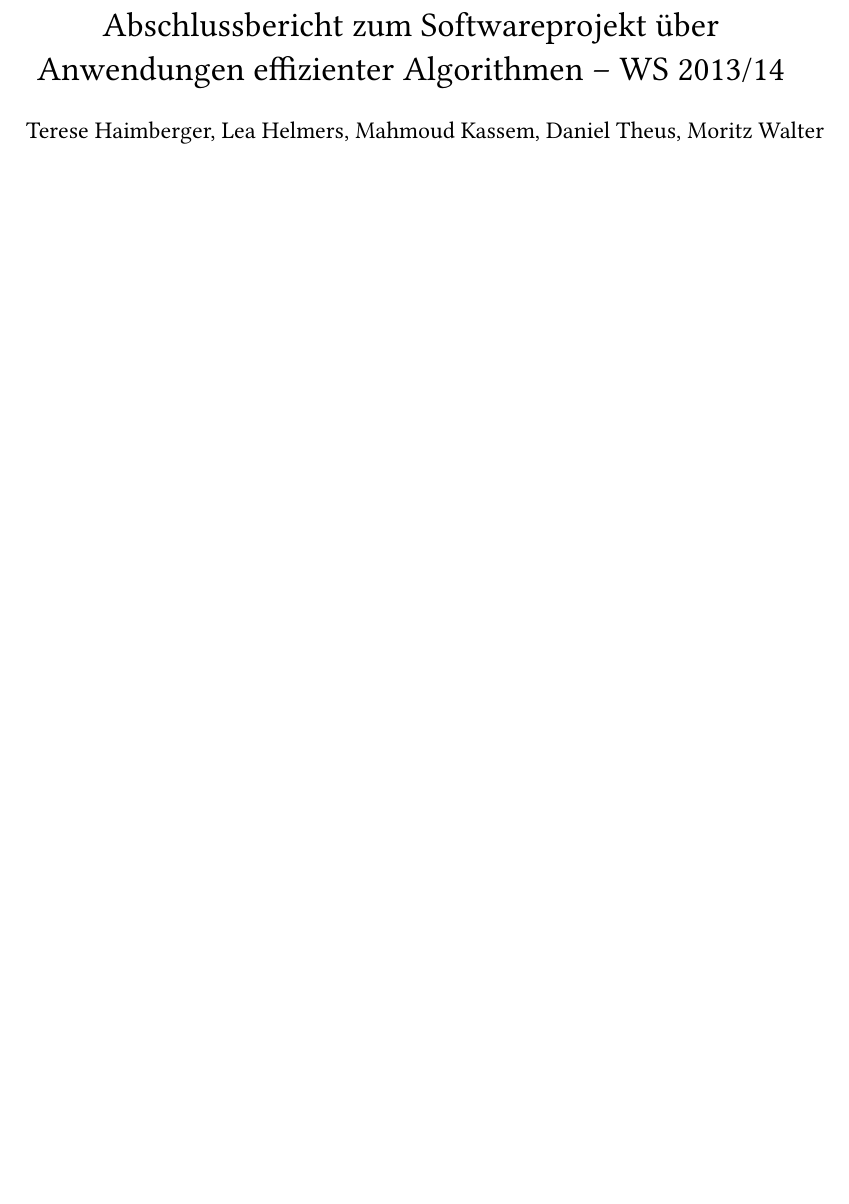
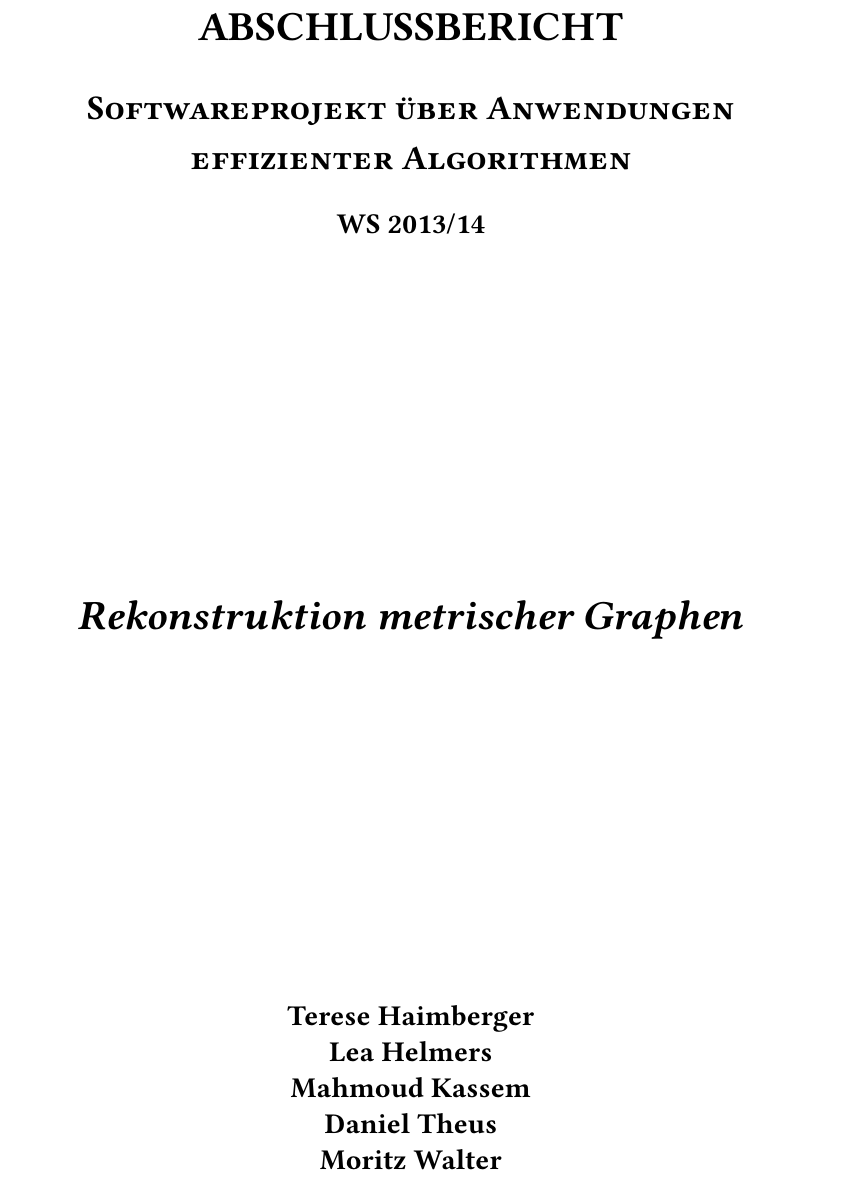
Before and after one commit to lafeingcrokodil/softwareprojekt, a LaTeX document (abschlussbericht/abschlussbericht.tex): part of page 1 of 9, cut at the place of the change, the shorter picture padded with empty space. Compiled offline with pdfLaTeX.

Commit message:
some more small changes

```diff
--- a/abschlussbericht/abschlussbericht.tex
+++ b/abschlussbericht/abschlussbericht.tex
@@ -1,6 +1,6 @@
 \documentclass[parskip=half,
  fontsize=12pt, bibtotoc,
- ngerman]
+ titlepage, ngerman]
  {article}
 %%Präambel
 \usepackage[utf8]{inputenc}
@@ -13,7 +13,7 @@
 \usepackage{anysize}
 %Bibliographie
 \usepackage{typearea}
-\usepackage{biblatex}
+\usepackage[backend=bibtex]{biblatex}
 \usepackage{amssymb}
 \usepackage{amsmath}
 \usepackage{algorithm}
@@ -32,6 +32,23 @@
 
 \begin{document}
 
-\thispagestyle{empty}
-\maketitle
+\begin{titlepage}
 \begin{center}
+  \bfseries
+  \huge ABSCHLUSSBERICHT
+  \vskip.2in
+  \textsc{\LARGE Softwareprojekt über Anwendungen effizienter Algorithmen}
+  \vskip.2in
+  \Large WS 2013/14
+  \vskip1in
+  %\Large Abschlussbericht
+  \vskip1.5in
+  \emph{\huge Rekonstruktion metrischer Graphen}
+  \vskip2.5in
+  Terese Haimberger\par
+  Lea Helmers\par
+  Mahmoud Kassem\par
+  Daniel Theus\par
+  Moritz Walter
+  \vskip1.3in
+  \Large \today
@@ -41,4 +55,6 @@ Rekonstruktion metrischer Graphen
 \end{center}
+\end{titlepage}
+
 \newpage
 \thispagestyle{empty}
 \tableofcontents
```
Also changed, not shown: abschlussbericht/abschlussbericht.bib (+9 -0 lines), abschlussbericht/abschlussbericht.pdf, abschlussbericht/abschlussbericht.tex (7 more changed lines).
